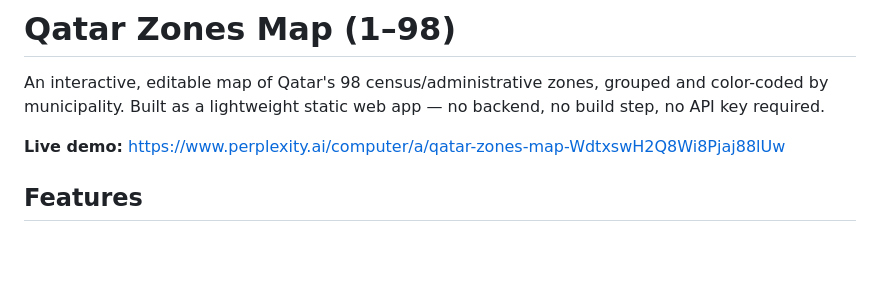
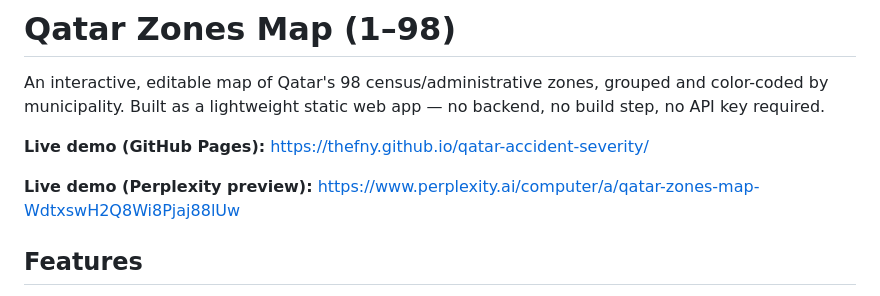
Before and after one commit to thefny/qatar-accident-severity, a Markdown page: tools/qatar-zone-map/README.md, the part around the change. Rendered like a GitHub page; blank space fills up the shorter version.

Commit message:
Add GitHub Pages live URL to READMEs

```diff
--- a/tools/qatar-zone-map/README.md
+++ b/tools/qatar-zone-map/README.md
@@ -2,7 +2,9 @@
 
 An interactive, editable map of Qatar's 98 census/administrative zones, grouped and color-coded by municipality. Built as a lightweight static web app — no backend, no build step, no API key required.
 
-**Live demo:** https://www.perplexity.ai/computer/a/qatar-zones-map-WdtxswH2Q8Wi8Pjaj88lUw
+**Live demo (GitHub Pages):** https://thefny.github.io/qatar-accident-severity/
+
+**Live demo (Perplexity preview):** https://www.perplexity.ai/computer/a/qatar-zones-map-WdtxswH2Q8Wi8Pjaj88lUw
 
 ## Features
 
```
Also changed, not shown: README.md (+2 -0 lines).
